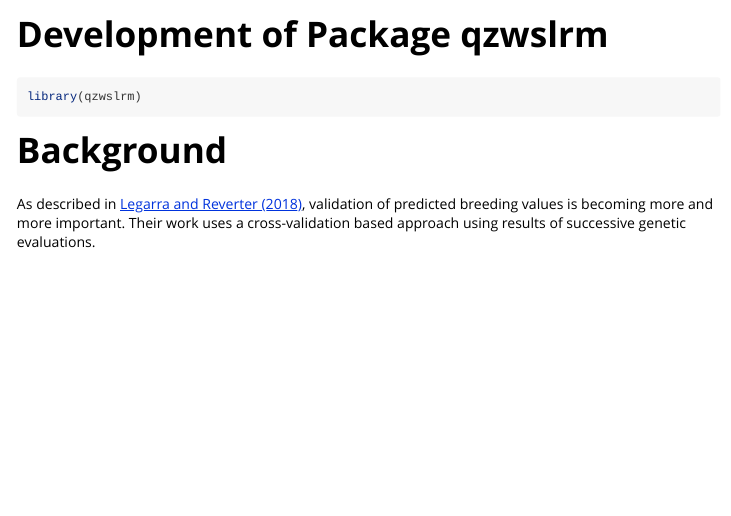
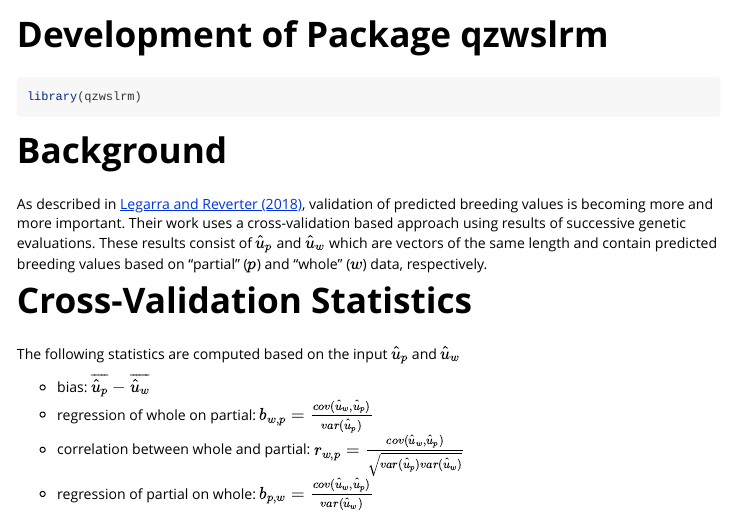
Before and after one commit to fbzwsqualitasag/qzwslrm, an R Markdown document (vignettes/qzwslrm_dev.Rmd): the page in a window 1100 px wide, from its top. Rendered offline with R 4.5, knitr and Pandoc, with nearby package versions.

Commit message:
Added description of validation statistics

````diff
--- a/vignettes/qzwslrm_dev.Rmd
+++ b/vignettes/qzwslrm_dev.Rmd
@@ -14,9 +14,18 @@ knitr::opts_chunk$set(
 )
 ```
 
-```{r setup}
+```{r setup, eval=FALSE}
 library(qzwslrm)
 ```
 
 # Background
-As described in [Legarra and Reverter (2018)](https://link.springer.com/article/10.1186/s12711-018-0426-6), validation of predicted breeding values is becoming more and more important. Their work uses a cross-validation based approach using results of successive genetic evaluations.
+As described in [Legarra and Reverter (2018)](https://link.springer.com/article/10.1186/s12711-018-0426-6), validation of predicted breeding values is becoming more and more important. Their work uses a cross-validation based approach using results of successive genetic evaluations. These results consist of $\hat{u}_p$ and $\hat{u}_w$ which are vectors of the same length and contain predicted breeding values based on "partial" ($p$) and "whole" ($w$) data, respectively.
+
+
+# Cross-Validation Statistics
+The following statistics are computed based on the input $\hat{u}_p$ and $\hat{u}_w$
+
+* bias: $\overline{\hat{u}_p} - \overline{\hat{u}_w}$
+* regression of whole on partial: $b_{w,p} = \frac{cov(\hat{u}_w,\hat{u}_p)}{var(\hat{u}_p)}$
+* correlation between whole and partial: $r_{w,p} = \frac{cov(\hat{u}_w,\hat{u}_p)}{\sqrt{var(\hat{u}_p)var(\hat{u}_w)}}$
+* regression of partial on whole: $b_{p,w} = \frac{cov(\hat{u}_w,\hat{u}_p)}{var(\hat{u}_w)}$
````
